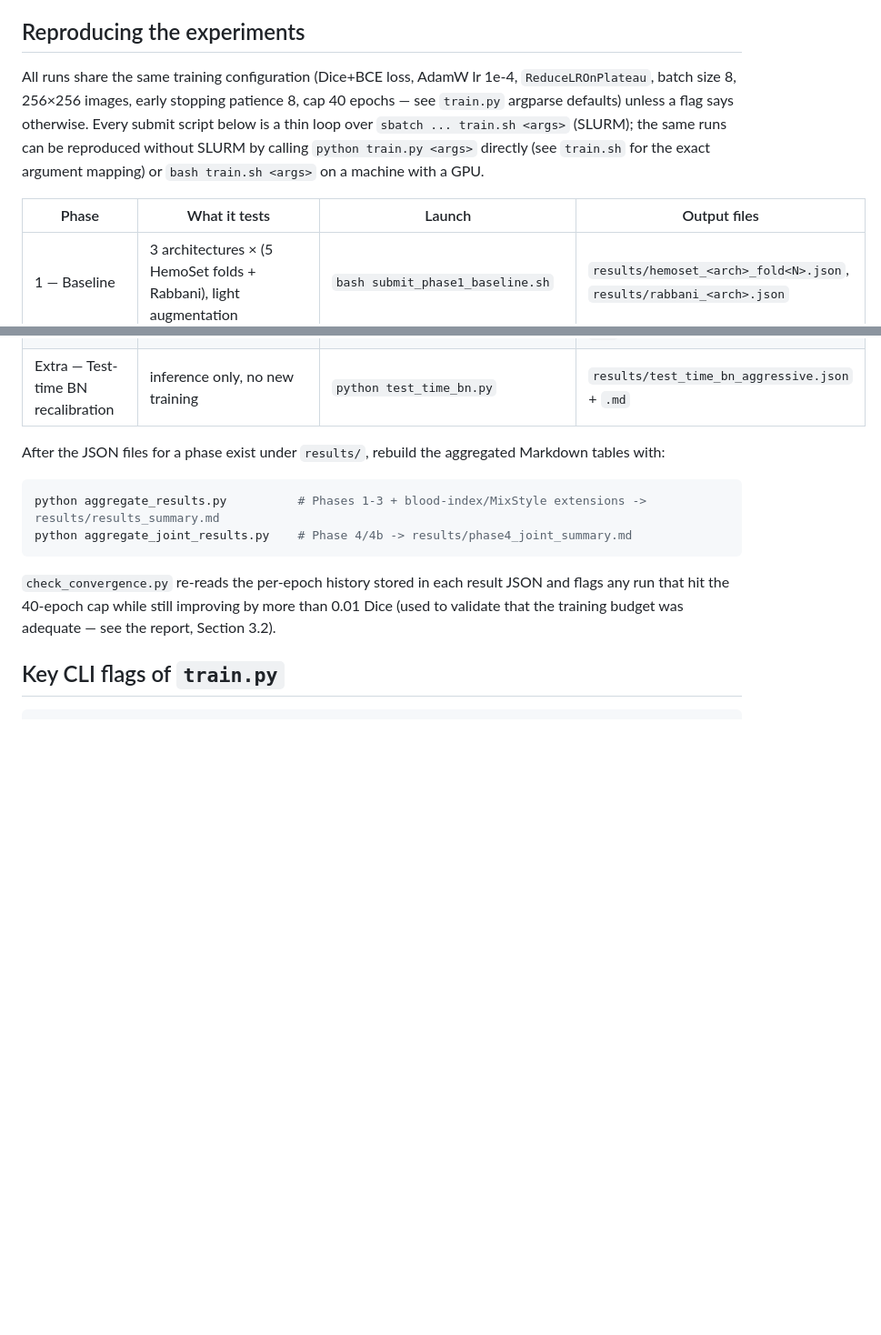
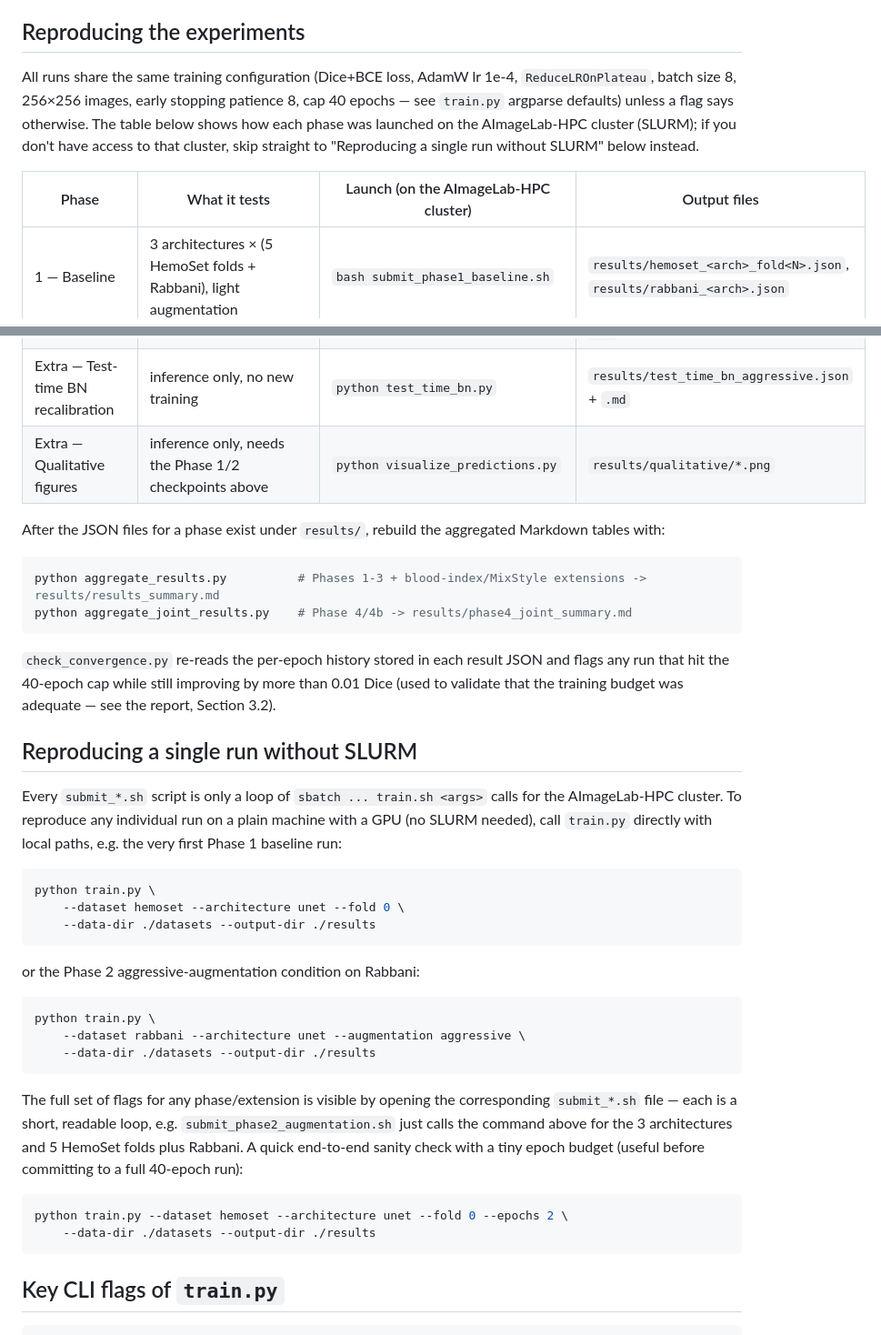
Before and after one commit to RiccardoMazzi01/bleedsense_cvcs2026, a Markdown page: README.md, 2 parts joined by grey strips. Shown at 91% size. Rendered like a GitHub page; blank space fills up the shorter version.

````diff
--- a/README.md
+++ b/README.md
@@ -84,9 +89,9 @@ The HemoSet Stratified Group K-Fold split (group = pig, seed 42) and the Rabbani
 
 ## Reproducing the experiments
 
-All runs share the same training configuration (Dice+BCE loss, AdamW lr 1e-4, `ReduceLROnPlateau`, batch size 8, 256×256 images, early stopping patience 8, cap 40 epochs — see `train.py` argparse defaults) unless a flag says otherwise. Every submit script below is a thin loop over `sbatch ... train.sh <args>` (SLURM); the same runs can be reproduced without SLURM by calling `python train.py <args>` directly (see `train.sh` for the exact argument mapping) or `bash train.sh <args>` on a machine with a GPU.
+All runs share the same training configuration (Dice+BCE loss, AdamW lr 1e-4, `ReduceLROnPlateau`, batch size 8, 256×256 images, early stopping patience 8, cap 40 epochs — see `train.py` argparse defaults) unless a flag says otherwise. The table below shows how each phase was launched on the AImageLab-HPC cluster (SLURM); if you don't have access to that cluster, skip straight to "Reproducing a single run without SLURM" below instead.
 
-| Phase | What it tests | Launch | Output files |
+| Phase | What it tests | Launch (on the AImageLab-HPC cluster) | Output files |
 |---|---|---|---|
 | 1 — Baseline | 3 architectures × (5 HemoSet folds + Rabbani), light augmentation | `bash submit_phase1_baseline.sh` | `results/hemoset_<arch>_fold<N>.json`, `results/rabbani_<arch>.json` |
 | 2 — Augmentation | same, aggressive augmentation | `bash submit_phase2_augmentation.sh` | `..._augaggressive.json` |
@@ -97,6 +102,7 @@ All runs share the same training configuration (Dice+BCE loss, AdamW lr 1e-4, `R
 | Extra — MixStyle | on top of the light/none condition | `bash submit_extra_mixstyle.sh` | `..._mixstyle.json` |
 | Extra — Ensemble | inference only, no new training | `python ensemble_eval.py` | `results/ensemble_aggressive.json` + `.md` |
 | Extra — Test-time BN recalibration | inference only, no new training | `python test_time_bn.py` | `results/test_time_bn_aggressive.json` + `.md` |
+| Extra — Qualitative figures | inference only, needs the Phase 1/2 checkpoints above | `python visualize_predictions.py` | `results/qualitative/*.png` |
 
 After the JSON files for a phase exist under `results/`, rebuild the aggregated Markdown tables with:
 
@@ -106,6 +112,31 @@ python aggregate_joint_results.py    # Phase 4/4b -> results/phase4_joint_summar
 ```
 
 `check_convergence.py` re-reads the per-epoch history stored in each result JSON and flags any run that hit the 40-epoch cap while still improving by more than 0.01 Dice (used to validate that the training budget was adequate — see the report, Section 3.2).
+
+## Reproducing a single run without SLURM
+
+Every `submit_*.sh` script is only a loop of `sbatch ... train.sh <args>` calls for the AImageLab-HPC cluster. To reproduce any individual run on a plain machine with a GPU (no SLURM needed), call `train.py` directly with local paths, e.g. the very first Phase 1 baseline run:
+
+```bash
+python train.py \
+    --dataset hemoset --architecture unet --fold 0 \
+    --data-dir ./datasets --output-dir ./results
+```
+
+or the Phase 2 aggressive-augmentation condition on Rabbani:
+
+```bash
+python train.py \
+    --dataset rabbani --architecture unet --augmentation aggressive \
+    --data-dir ./datasets --output-dir ./results
+```
+
+The full set of flags for any phase/extension is visible by opening the corresponding `submit_*.sh` file — each is a short, readable loop, e.g. `submit_phase2_augmentation.sh` just calls the command above for the 3 architectures and 5 HemoSet folds plus Rabbani. A quick end-to-end sanity check with a tiny epoch budget (useful before committing to a full 40-epoch run):
+
+```bash
+python train.py --dataset hemoset --architecture unet --fold 0 --epochs 2 \
+    --data-dir ./datasets --output-dir ./results
+```
 
 ## Key CLI flags of `train.py`
 
````
Also changed, not shown: other parts of README.md (+11 -6 lines).
